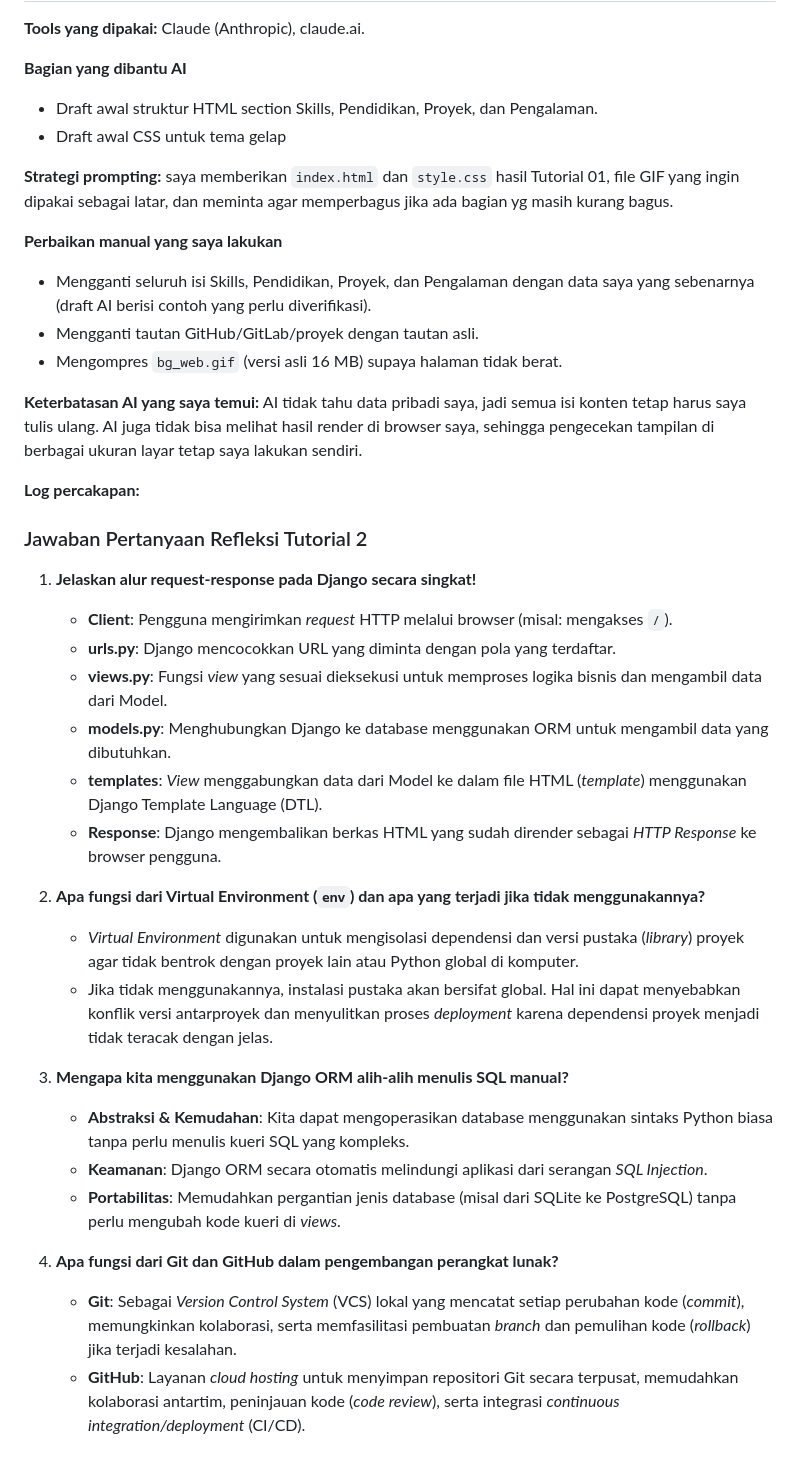
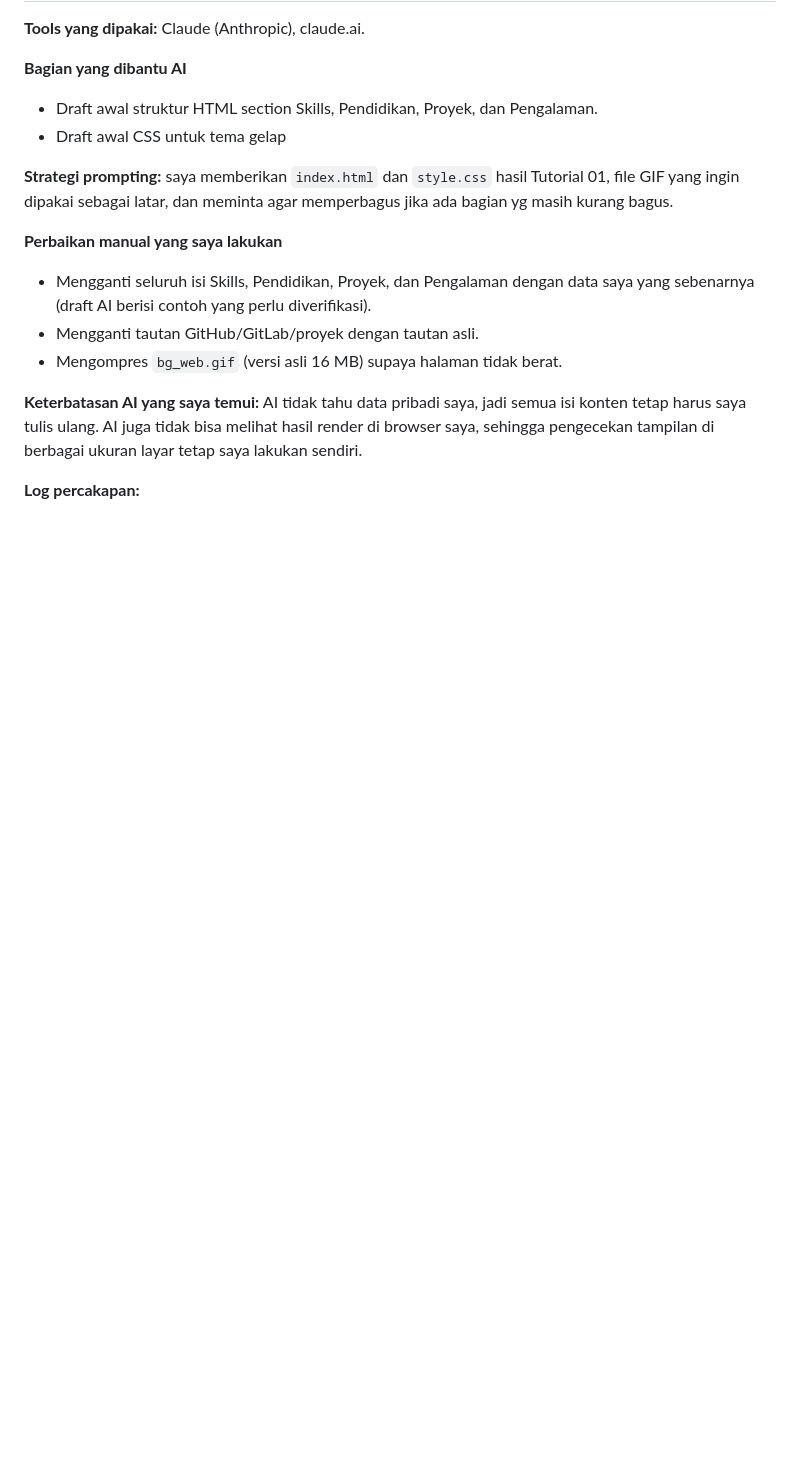
Before and after one commit to McKenzy65/myportofolio, a Markdown page: README.md, the part around the change. GitHub-like rendering; blank space fills up the shorter version.

```diff
--- a/README.md
+++ b/README.md
@@ -80,30 +80,3 @@ Masalah yang paling lama diselesaikan adalah membuat GIF latar menyatu dengan wa
 **Keterbatasan AI yang saya temui:** AI tidak tahu data pribadi saya, jadi semua isi konten tetap harus saya tulis ulang. AI juga tidak bisa melihat hasil render di browser saya, sehingga pengecekan tampilan di berbagai ukuran layar tetap saya lakukan sendiri.
 
 **Log percakapan:**
-
-
-
-
-
-### Jawaban Pertanyaan Refleksi Tutorial 2
-
-1. **Jelaskan alur request-response pada Django secara singkat!**
-   - **Client**: Pengguna mengirimkan *request* HTTP melalui browser (misal: mengakses `/`).
-   - **urls.py**: Django mencocokkan URL yang diminta dengan pola yang terdaftar.
-   - **views.py**: Fungsi *view* yang sesuai dieksekusi untuk memproses logika bisnis dan mengambil data dari Model.
-   - **models.py**: Menghubungkan Django ke database menggunakan ORM untuk mengambil data yang dibutuhkan.
-   - **templates**: *View* menggabungkan data dari Model ke dalam file HTML (*template*) menggunakan Django Template Language (DTL).
-   - **Response**: Django mengembalikan berkas HTML yang sudah dirender sebagai *HTTP Response* ke browser pengguna.
-
-2. **Apa fungsi dari Virtual Environment (`env`) dan apa yang terjadi jika tidak menggunakannya?**
-   - *Virtual Environment* digunakan untuk mengisolasi dependensi dan versi pustaka (*library*) proyek agar tidak bentrok dengan proyek lain atau Python global di komputer.
-   - Jika tidak menggunakannya, instalasi pustaka akan bersifat global. Hal ini dapat menyebabkan konflik versi antarproyek dan menyulitkan proses *deployment* karena dependensi proyek menjadi tidak teracak dengan jelas.
-
-3. **Mengapa kita menggunakan Django ORM alih-alih menulis SQL manual?**
-   - **Abstraksi & Kemudahan**: Kita dapat mengoperasikan database menggunakan sintaks Python biasa tanpa perlu menulis kueri SQL yang kompleks.
-   - **Keamanan**: Django ORM secara otomatis melindungi aplikasi dari serangan *SQL Injection*.
-   - **Portabilitas**: Memudahkan pergantian jenis database (misal dari SQLite ke PostgreSQL) tanpa perlu mengubah kode kueri di *views*.
-
-4. **Apa fungsi dari Git dan GitHub dalam pengembangan perangkat lunak?**
-   - **Git**: Sebagai *Version Control System* (VCS) lokal yang mencatat setiap perubahan kode (*commit*), memungkinkan kolaborasi, serta memfasilitasi pembuatan *branch* dan pemulihan kode (*rollback*) jika terjadi kesalahan.
-   - **GitHub**: Layanan *cloud hosting* untuk menyimpan repositori Git secara terpusat, memudahkan kolaborasi antartim, peninjauan kode (*code review*), serta integrasi *continuous integration/deployment* (CI/CD).
```
